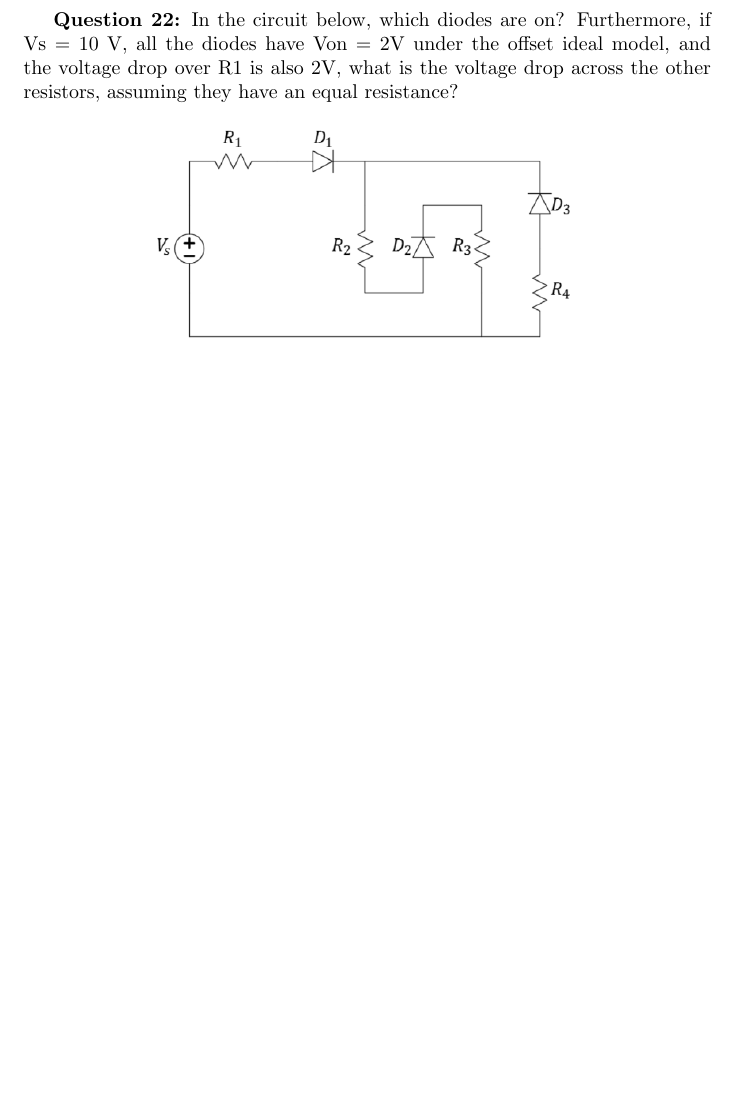
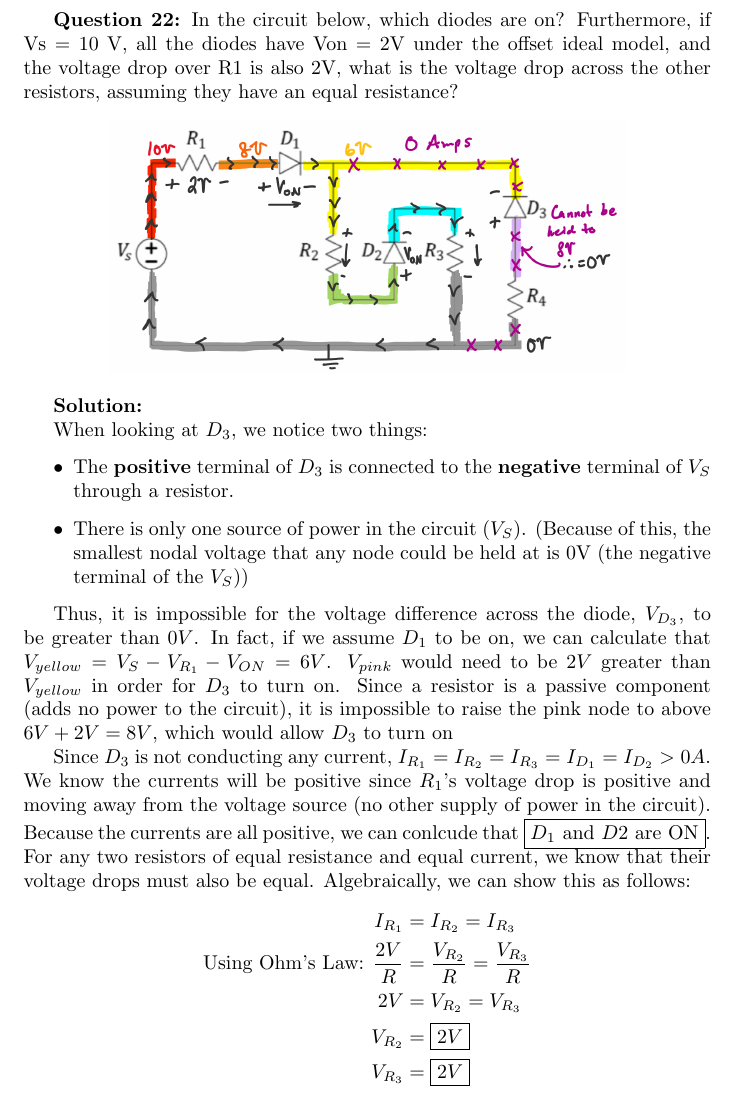
Before and after one commit to hkn-alpha/worksheets, a LaTeX document (ECE110/Final/ECE110_Final_SOL_FA24.tex): part of page 8 of 10, cut so that both start at the same text, the shorter picture padded with empty space. Compiled offline with pdfLaTeX.

Commit message:
Problem 22

```diff
--- a/ECE110/Final/ECE110_Final_SOL_FA24.tex
+++ b/ECE110/Final/ECE110_Final_SOL_FA24.tex
@@ -164,8 +164,35 @@ KVL Loops are shown above with assumptions the Voltage source has extremes high
 \textbf{Question 22:} In the circuit below, which diodes are on? Furthermore, if Vs = 10 V, all the diodes have Von = 2V under the offset ideal model, and the voltage drop over R1 is also 2V, what is the voltage drop across the other resistors, assuming they have an equal resistance?
 
 \begin{center}
-    \includegraphics[width=0.75\linewidth]{figures/46.png}
+    \includegraphics[width=0.75\linewidth]{figures/q22_sol.png}
 \end{center}
+
+\textbf{Solution:}
+
+When looking at $D_3$, we notice two things:
+\begin{itemize}
+    \item The \textbf{positive} terminal of $D_3$ is connected to the \textbf{negative} terminal of $V_S$ through a resistor.
+    \item There is only one source of power in the circuit ($V_S$). (Because of this, the smallest nodal voltage that any node could be held at is 0V (the negative terminal of the $V_S$))
+\end{itemize}
+
+Thus, it is impossible for the voltage difference across the diode, $V_{D_3}$, to be greater than $0V$. In fact, if we assume $D_1$ to be on, we can calculate that $V_{yellow} = V_S - V_{R_1} - V_{ON} = 6V$. $V_{pink}$ would need to be $2V$ greater than $V_{yellow}$ in order for $D_3$ to turn on. Since a resistor is a passive component (adds no power to the circuit), it is impossible to raise the pink node to above $6V+2V = 8V$, which would allow $D_3$ to turn on
+
+Since $D_3$ is not conducting any current, $I_{R_1} = I_{R_2} = I_{R_3} = I_{D_1} = I_{D_2} > 0A $.
+We know the currents will be positive since $R_1$'s voltage drop is positive and moving away from the voltage source
+(no other supply of power in the circuit).
+Because the currents are all positive, we can conlcude that \boxed{D_1 \text{ and } D2 \text{ are ON}}.
+For any two resistors of equal resistance and equal current,
+we know that their voltage drops must also be equal.
+ Algebraically, we can show this as follows:
+\begin{align*}
+    I_{R_1} &= I_{R_2} = I_{R_3} \\
+    \text{Using Ohm's Law: }\frac{2V}{R} &= \frac{V_{R_2}}{R} = \frac{V_{R_3}}{R} \\
+    2V &= V_{R_2} = V_{R_3} \\
+    V_{R_2} &= \boxed {2V } \\
+    V_{R_3} &= \boxed {2V }
+\end{align*}
+
+
 
 \pagebreak
 
```
Also changed, not shown: ECE110/Final/ECE110_Final_SOL_FA24.pdf, ECE110/Final/figures/q22_sol.png (added).
